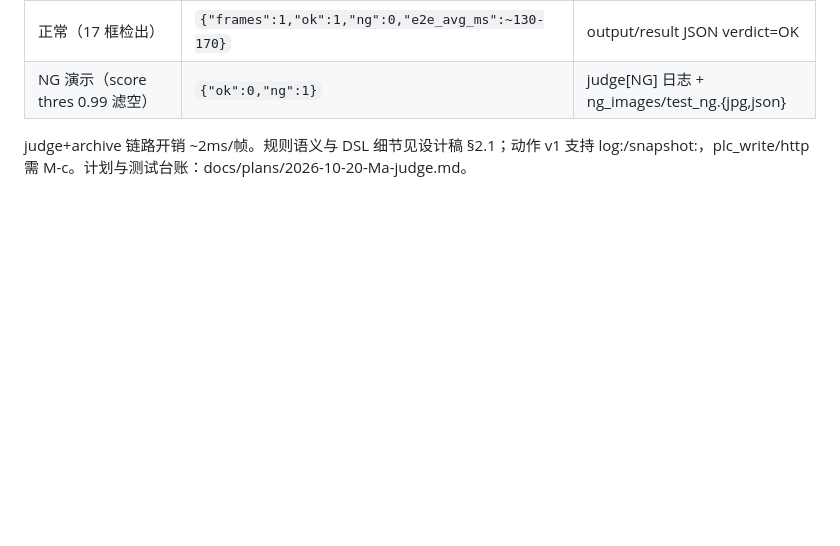
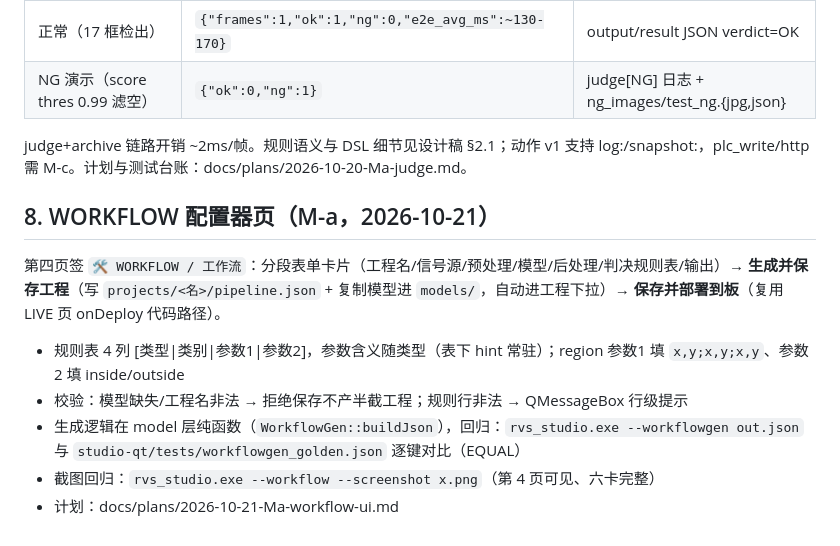
Before and after one commit to huangyMay/rkvision-studio, a Markdown page: docs/2026-10-17-构建与验证手册.md, the part around the change. Rendered like a GitHub page; blank space fills up the shorter version.

Commit message:
docs: WORKFLOW page usage in manual

```diff
--- a/docs/2026-10-17-构建与验证手册.md
+++ b/docs/2026-10-17-构建与验证手册.md
@@ -351,3 +351,13 @@ helmet_gold 工程已接入 judge 判决 + archive NG 存档（设计稿 docs/20
 | NG 演示（score thres 0.99 滤空） | `{"ok":0,"ng":1}` | judge[NG] 日志 + ng_images/test_ng.{jpg,json} |
 
 judge+archive 链路开销 ~2ms/帧。规则语义与 DSL 细节见设计稿 §2.1；动作 v1 支持 log:/snapshot:，plc_write/http 需 M-c。计划与测试台账：docs/plans/2026-10-20-Ma-judge.md。
+
+## 8. WORKFLOW 配置器页（M-a，2026-10-21）
+
+第四页签 `🛠 WORKFLOW / 工作流`：分段表单卡片（工程名/信号源/预处理/模型/后处理/判决规则表/输出）→ **生成并保存工程**（写 `projects/<名>/pipeline.json` + 复制模型进 `models/`，自动进工程下拉）→ **保存并部署到板**（复用 LIVE 页 onDeploy 代码路径）。
+
+- 规则表 4 列 [类型|类别|参数1|参数2]，参数含义随类型（表下 hint 常驻）；region 参数1 填 `x,y;x,y;x,y`、参数2 填 inside/outside
+- 校验：模型缺失/工程名非法 → 拒绝保存不产半截工程；规则行非法 → QMessageBox 行级提示
+- 生成逻辑在 model 层纯函数（`WorkflowGen::buildJson`），回归：`rvs_studio.exe --workflowgen out.json` 与 `studio-qt/tests/workflowgen_golden.json` 逐键对比（EQUAL）
+- 截图回归：`rvs_studio.exe --workflow --screenshot x.png`（第 4 页可见、六卡完整）
+- 计划：docs/plans/2026-10-21-Ma-workflow-ui.md
```
